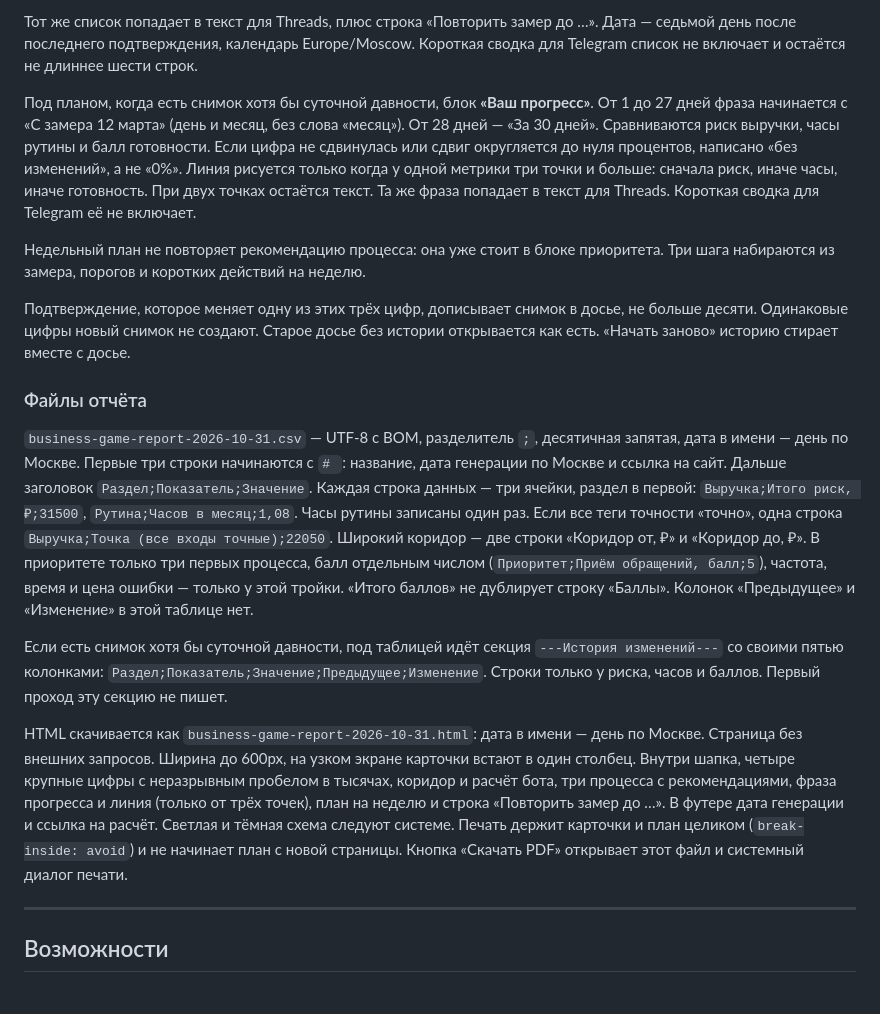
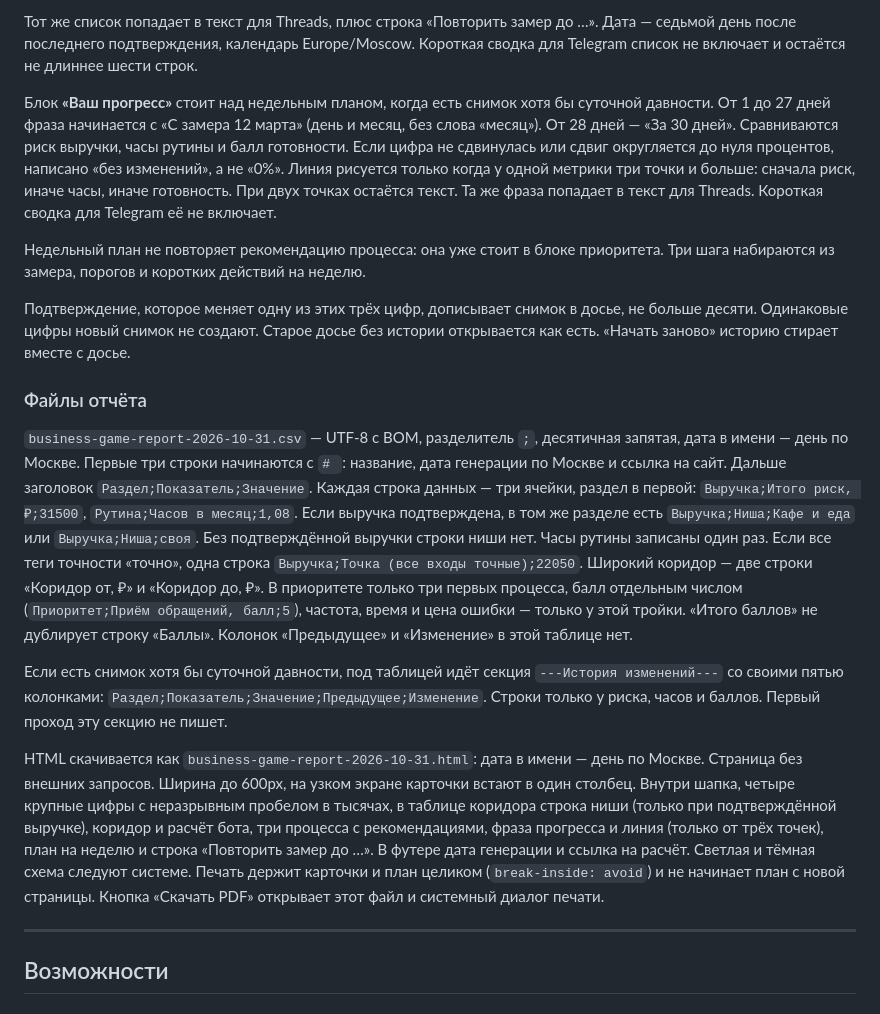
Before and after one commit to kartuznik/poket_game, a Markdown page: README.md, the part around one of its changes. Rendered like a GitHub page.

```diff
--- a/README.md
+++ b/README.md
@@ -159,7 +186,7 @@ npm run dev
 
 Тот же список попадает в текст для Threads, плюс строка «Повторить замер до …». Дата — седьмой день после последнего подтверждения, календарь Europe/Moscow. Короткая сводка для Telegram список не включает и остаётся не длиннее шести строк.
 
-Под планом, когда есть снимок хотя бы суточной давности, блок **«Ваш прогресс»**. От 1 до 27 дней фраза начинается с «С замера 12 марта» (день и месяц, без слова «месяц»). От 28 дней — «За 30 дней». Сравниваются риск выручки, часы рутины и балл готовности. Если цифра не сдвинулась или сдвиг округляется до нуля процентов, написано «без изменений», а не «0%». Линия рисуется только когда у одной метрики три точки и больше: сначала риск, иначе часы, иначе готовность. При двух точках остаётся текст. Та же фраза попадает в текст для Threads. Короткая сводка для Telegram её не включает.
+Блок **«Ваш прогресс»** стоит над недельным планом, когда есть снимок хотя бы суточной давности. От 1 до 27 дней фраза начинается с «С замера 12 марта» (день и месяц, без слова «месяц»). От 28 дней — «За 30 дней». Сравниваются риск выручки, часы рутины и балл готовности. Если цифра не сдвинулась или сдвиг округляется до нуля процентов, написано «без изменений», а не «0%». Линия рисуется только когда у одной метрики три точки и больше: сначала риск, иначе часы, иначе готовность. При двух точках остаётся текст. Та же фраза попадает в текст для Threads. Короткая сводка для Telegram её не включает.
 
 Недельный план не повторяет рекомендацию процесса: она уже стоит в блоке приоритета. Три шага набираются из замера, порогов и коротких действий на неделю.
 
@@ -167,11 +194,11 @@ npm run dev
 
 ### Файлы отчёта
 
-`business-game-report-2026-10-31.csv` — UTF-8 с BOM, разделитель `;`, десятичная запятая, дата в имени — день по Москве. Первые три строки начинаются с `# `: название, дата генерации по Москве и ссылка на сайт. Дальше заголовок `Раздел;Показатель;Значение`. Каждая строка данных — три ячейки, раздел в первой: `Выручка;Итого риск, ₽;31500`, `Рутина;Часов в месяц;1,08`. Часы рутины записаны один раз. Если все теги точности «точно», одна строка `Выручка;Точка (все входы точные);22050`. Широкий коридор — две строки «Коридор от, ₽» и «Коридор до, ₽». В приоритете только три первых процесса, балл отдельным числом (`Приоритет;Приём обращений, балл;5`), частота, время и цена ошибки — только у этой тройки. «Итого баллов» не дублирует строку «Баллы». Колонок «Предыдущее» и «Изменение» в этой таблице нет.
+`business-game-report-2026-10-31.csv` — UTF-8 с BOM, разделитель `;`, десятичная запятая, дата в имени — день по Москве. Первые три строки начинаются с `# `: название, дата генерации по Москве и ссылка на сайт. Дальше заголовок `Раздел;Показатель;Значение`. Каждая строка данных — три ячейки, раздел в первой: `Выручка;Итого риск, ₽;31500`, `Рутина;Часов в месяц;1,08`. Если выручка подтверждена, в том же разделе есть `Выручка;Ниша;Кафе и еда` или `Выручка;Ниша;своя`. Без подтверждённой выручки строки ниши нет. Часы рутины записаны один раз. Если все теги точности «точно», одна строка `Выручка;Точка (все входы точные);22050`. Широкий коридор — две строки «Коридор от, ₽» и «Коридор до, ₽». В приоритете только три первых процесса, балл отдельным числом (`Приоритет;Приём обращений, балл;5`), частота, время и цена ошибки — только у этой тройки. «Итого баллов» не дублирует строку «Баллы». Колонок «Предыдущее» и «Изменение» в этой таблице нет.
 
 Если есть снимок хотя бы суточной давности, под таблицей идёт секция `---История изменений---` со своими пятью колонками: `Раздел;Показатель;Значение;Предыдущее;Изменение`. Строки только у риска, часов и баллов. Первый проход эту секцию не пишет.
 
-HTML скачивается как `business-game-report-2026-10-31.html`: дата в имени — день по Москве. Страница без внешних запросов. Ширина до 600px, на узком экране карточки встают в один столбец. Внутри шапка, четыре крупные цифры с неразрывным пробелом в тысячах, коридор и расчёт бота, три процесса с рекомендациями, фраза прогресса и линия (только от трёх точек), план на неделю и строка «Повторить замер до …». В футере дата генерации и ссылка на расчёт. Светлая и тёмная схема следуют системе. Печать держит карточки и план целиком (`break-inside: avoid`) и не начинает план с новой страницы. Кнопка «Скачать PDF» открывает этот файл и системный диалог печати.
+HTML скачивается как `business-game-report-2026-10-31.html`: дата в имени — день по Москве. Страница без внешних запросов. Ширина до 600px, на узком экране карточки встают в один столбец. Внутри шапка, четыре крупные цифры с неразрывным пробелом в тысячах, в таблице коридора строка ниши (только при подтверждённой выручке), коридор и расчёт бота, три процесса с рекомендациями, фраза прогресса и линия (только от трёх точек), план на неделю и строка «Повторить замер до …». В футере дата генерации и ссылка на расчёт. Светлая и тёмная схема следуют системе. Печать держит карточки и план целиком (`break-inside: avoid`) и не начинает план с новой страницы. Кнопка «Скачать PDF» открывает этот файл и системный диалог печати.
 
 ---
 
```
Also changed, not shown: other parts of README.md (+28 -1 lines).
